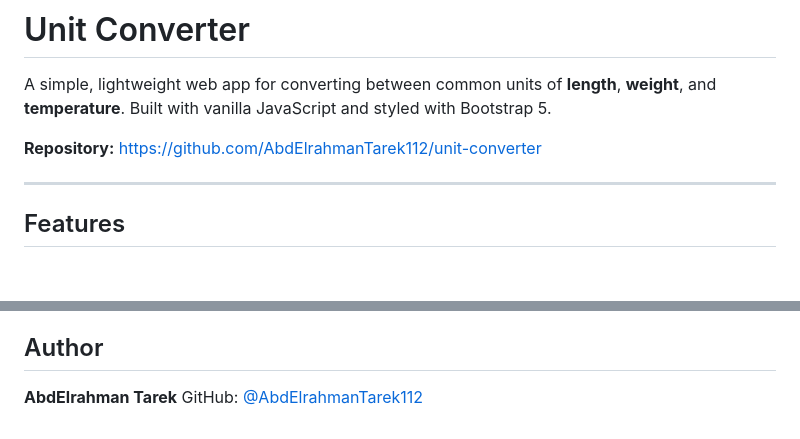
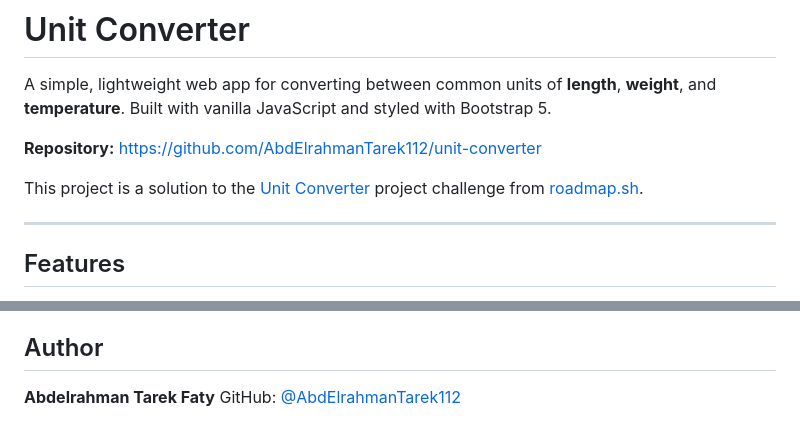
Before and after one commit to AbdElrahmanTarek112/unit-converter, a Markdown page: README.md, 2 parts joined by grey strips. Rendered like a GitHub page; blank space fills up the shorter version.

```diff
--- a/README.md
+++ b/README.md
@@ -3,6 +3,8 @@
 A simple, lightweight web app for converting between common units of **length**, **weight**, and **temperature**. Built with vanilla JavaScript and styled with Bootstrap 5.
 
 **Repository:** https://github.com/AbdElrahmanTarek112/unit-converter
+
+This project is a solution to the [Unit Converter](https://roadmap.sh/projects/unit-converter) project challenge from [roadmap.sh](https://roadmap.sh).
 
 ---
 
@@ -95,5 +97,5 @@ Contributions, issues, and feature requests are welcome. Feel free to open an is
 
 ## Author
 
-**AbdElrahman Tarek**
+**Abdelrahman Tarek Faty**
 GitHub: [@AbdElrahmanTarek112](https://github.com/AbdElrahmanTarek112)
```
